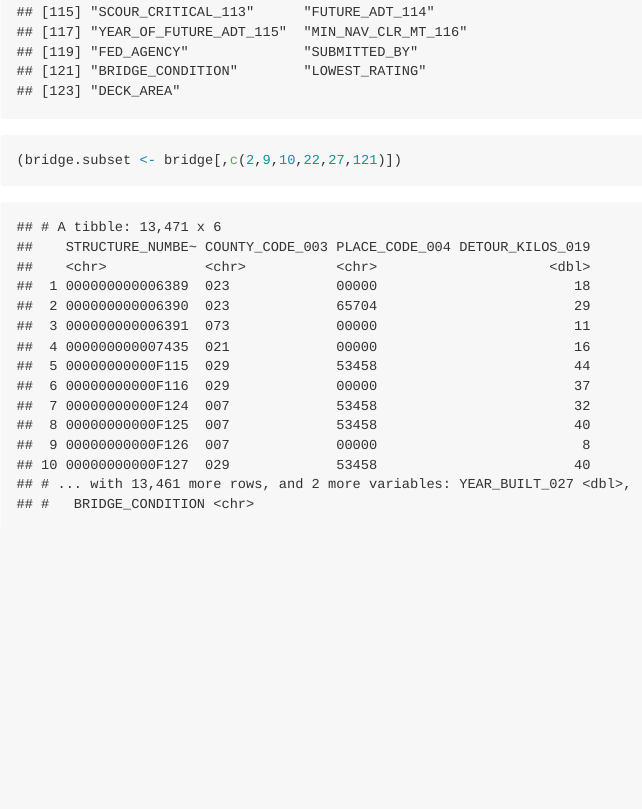
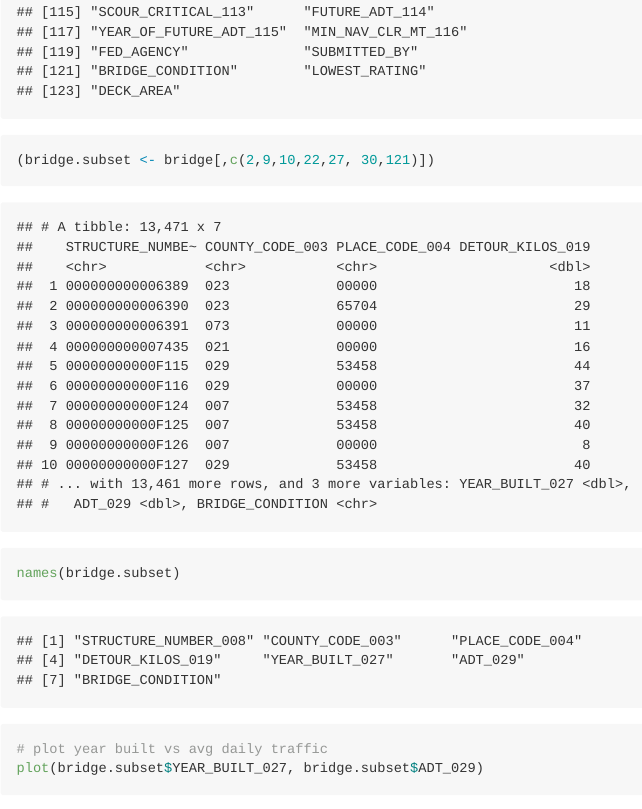
Before and after one commit to gjervold/479-HW-1-v3, an R Markdown document (README.Rmd): the page in a window 1100 px wide, from 7050 px down. The pictures show the output file README.md that the author committed with the source, drawn offline in the style of GitHub; long lines of code are wrapped.

Commit message:
final commit (?)

```diff
--- a/README.Rmd
+++ b/README.Rmd
@@ -21,4 +21,8 @@ str(bridge)
 # some variables of interest isolated
 # structure number, county code, place code, detour length, year built, avg daily traffic, condition ratings
 names(bridge)
-(bridge.subset <- bridge[,c(2,9,10,22,27,121)])
+(bridge.subset <- bridge[,c(2,9,10,22,27, 30,121)])
+names(bridge.subset)
+
+# plot year built vs avg daily traffic
+plot(bridge.subset$YEAR_BUILT_027, bridge.subset$ADT_029)
```
Also changed, not shown: README.md, README.Rmd (5 more changed lines).
